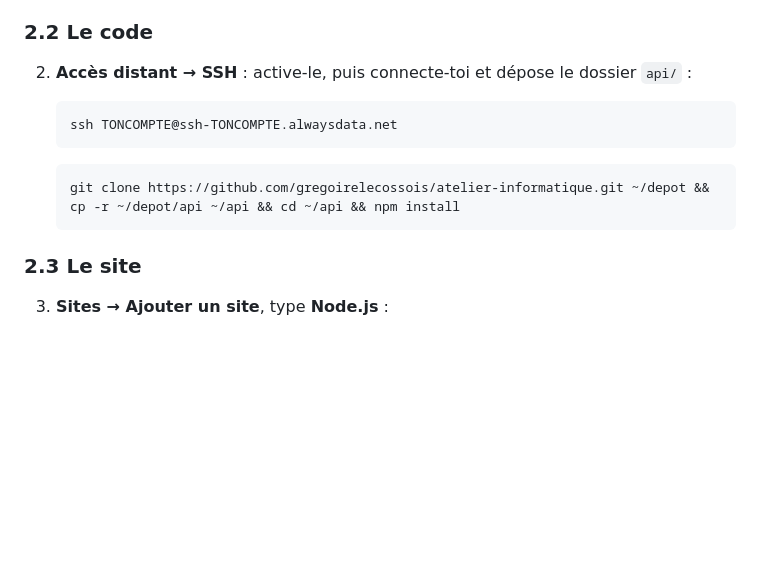
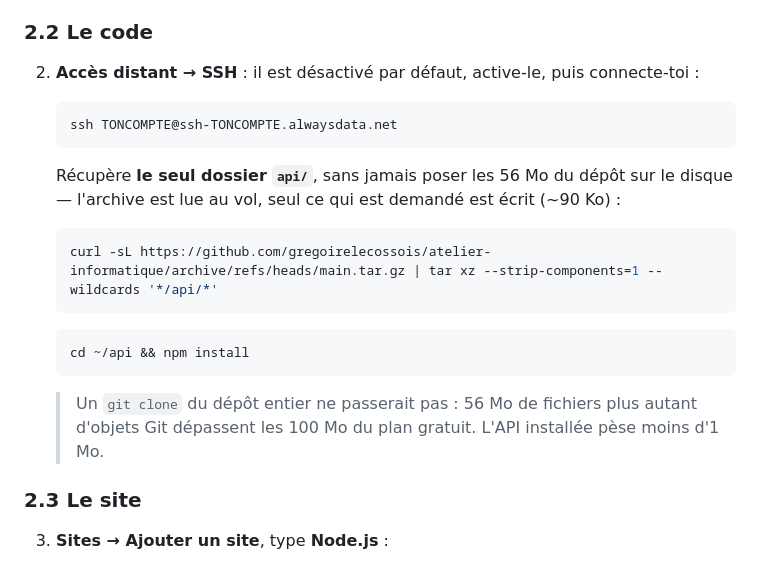
Before and after one commit to gregoirelecossois/atelier-informatique, a Markdown page: api/README.md, the part around the change. GitHub-like rendering; blank space fills up the shorter version.

Commit message:
Corrige la récupération du code : un git clone dépassait le quota
Le dépôt pèse 56 Mo de fichiers plus autant d%27objets Git : le cloner entier
sur le plan gratuit alwaysdata (100 Mo, base de données comprise) échouait.
L%27archive est maintenant lue au vol et seul le dossier api/ est écrit, soit
moins d%271 Mo une fois les dépendances installées.

Co-Authored-By: Claude Opus 5 <noreply@anthropic.com>

````diff
--- a/api/README.md
+++ b/api/README.md
@@ -36,15 +36,25 @@ très largement : 300 élèves occupent moins de 5 Mo.
 
 ### 2.2 Le code
 
-2. **Accès distant → SSH** : active-le, puis connecte-toi et dépose le dossier `api/` :
+2. **Accès distant → SSH** : il est désactivé par défaut, active-le, puis connecte-toi :
 
    ```bash
    ssh TONCOMPTE@ssh-TONCOMPTE.alwaysdata.net
    ```
 
+   Récupère **le seul dossier `api/`**, sans jamais poser les 56 Mo du dépôt sur le
+   disque — l'archive est lue au vol, seul ce qui est demandé est écrit (~90 Ko) :
+
    ```bash
-   git clone https://github.com/gregoirelecossois/atelier-informatique.git ~/depot && cp -r ~/depot/api ~/api && cd ~/api && npm install
+   curl -sL https://github.com/gregoirelecossois/atelier-informatique/archive/refs/heads/main.tar.gz | tar xz --strip-components=1 --wildcards '*/api/*'
    ```
+
+   ```bash
+   cd ~/api && npm install
+   ```
+
+   > Un `git clone` du dépôt entier ne passerait pas : 56 Mo de fichiers plus autant
+   > d'objets Git dépassent les 100 Mo du plan gratuit. L'API installée pèse moins d'1 Mo.
 
 ### 2.3 Le site
 
````
